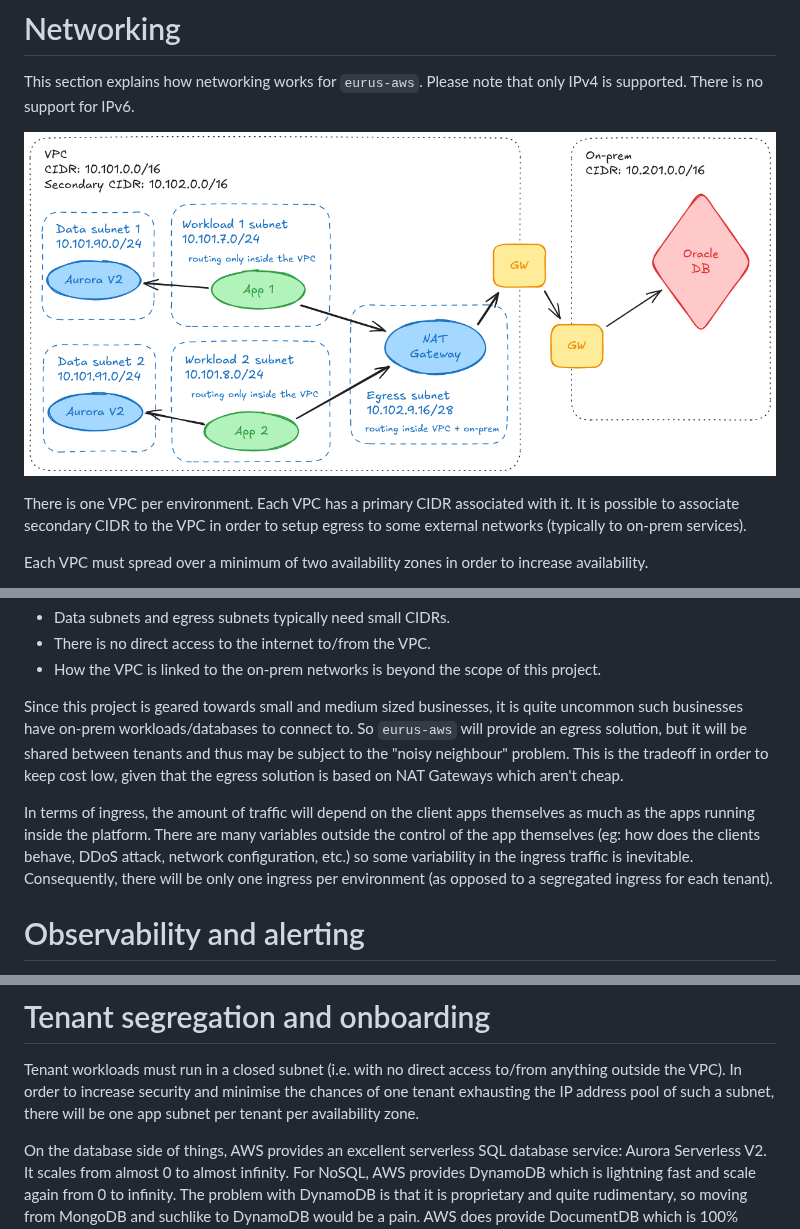
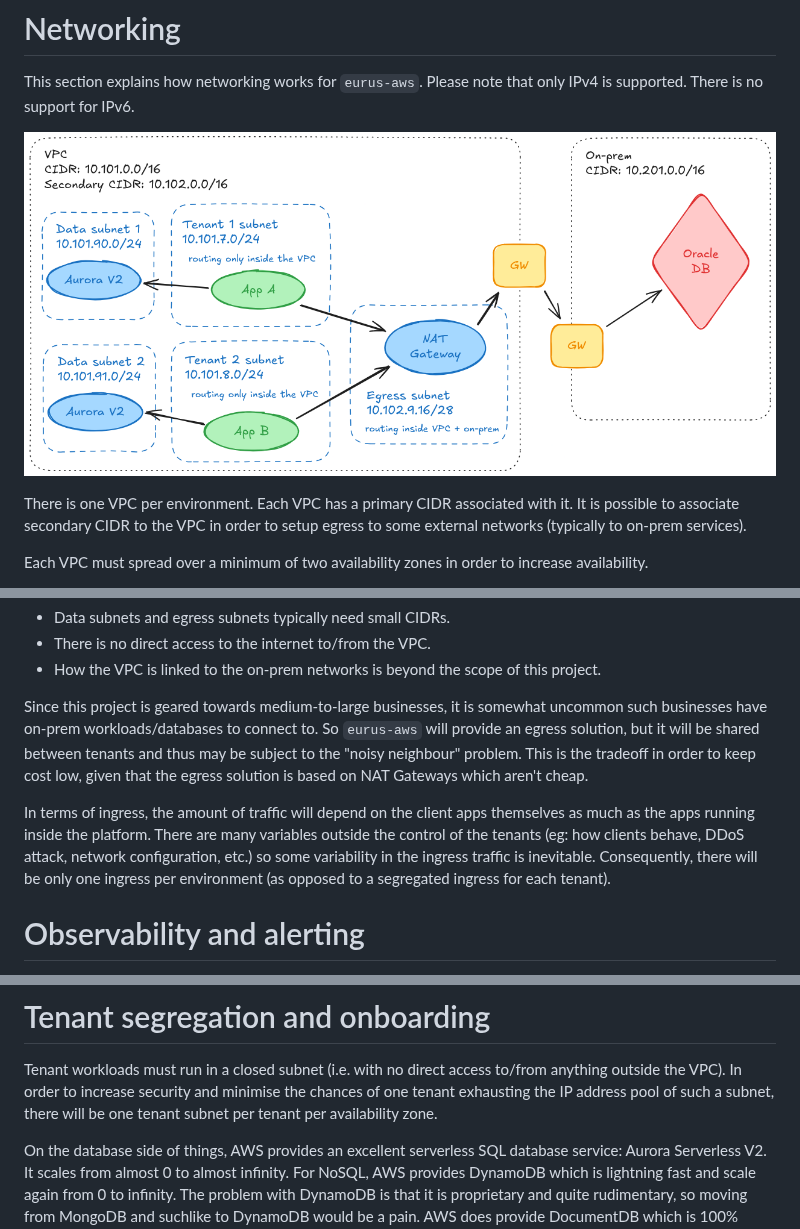
Before and after one commit to fabricetriboix/eurus-aws, a Markdown page: docs/Mini ADRs.md, 3 parts joined by grey strips. GitHub-like rendering; pictures changed too: docs/assets/eurus-aws-networking.png.

Commit message:
fix(docs): Address more review comments

```diff
--- a/docs/Mini ADRs.md
+++ b/docs/Mini ADRs.md
@@ -32,21 +32,21 @@ A few notes:
   - How the VPC is linked to the on-prem networks is beyond the scope
     of this project.
 
-Since this project is geared towards small and medium sized
-businesses, it is quite uncommon such businesses have on-prem
-workloads/databases to connect to. So `eurus-aws` will provide an
-egress solution, but it will be shared between tenants and thus may be
-subject to the "noisy neighbour" problem. This is the tradeoff in
-order to keep cost low, given that the egress solution is based on NAT
-Gateways which aren't cheap.
+Since this project is geared towards medium-to-large businesses, it is
+somewhat uncommon such businesses have on-prem workloads/databases to
+connect to. So `eurus-aws` will provide an egress solution, but it
+will be shared between tenants and thus may be subject to the "noisy
+neighbour" problem. This is the tradeoff in order to keep cost low,
+given that the egress solution is based on NAT Gateways which aren't
+cheap.
 
 In terms of ingress, the amount of traffic will depend on the client
 apps themselves as much as the apps running inside the platform. There
-are many variables outside the control of the app themselves (eg: how
-does the clients behave, DDoS attack, network configuration, etc.) so
-some variability in the ingress traffic is inevitable. Consequently,
-there will be only one ingress per environment (as opposed to a
-segregated ingress for each tenant).
+are many variables outside the control of the tenants (eg: how clients
+behave, DDoS attack, network configuration, etc.) so some variability
+in the ingress traffic is inevitable. Consequently, there will be only
+one ingress per environment (as opposed to a segregated ingress for
+each tenant).
 
 # Observability and alerting
 
@@ -97,8 +97,8 @@ wrong.
 Tenant workloads must run in a closed subnet (i.e. with no direct
 access to/from anything outside the VPC). In order to increase
 security and minimise the chances of one tenant exhausting the IP
-address pool of such a subnet, there will be one app subnet per tenant
-per availability zone.
+address pool of such a subnet, there will be one tenant subnet per
+tenant per availability zone.
 
 On the database side of things, AWS provides an excellent serverless
 SQL database service: Aurora Serverless V2. It scales from almost 0 to
```
Also changed, not shown: other parts of docs/Mini ADRs.md (+1 -1 lines), 1 other file.
